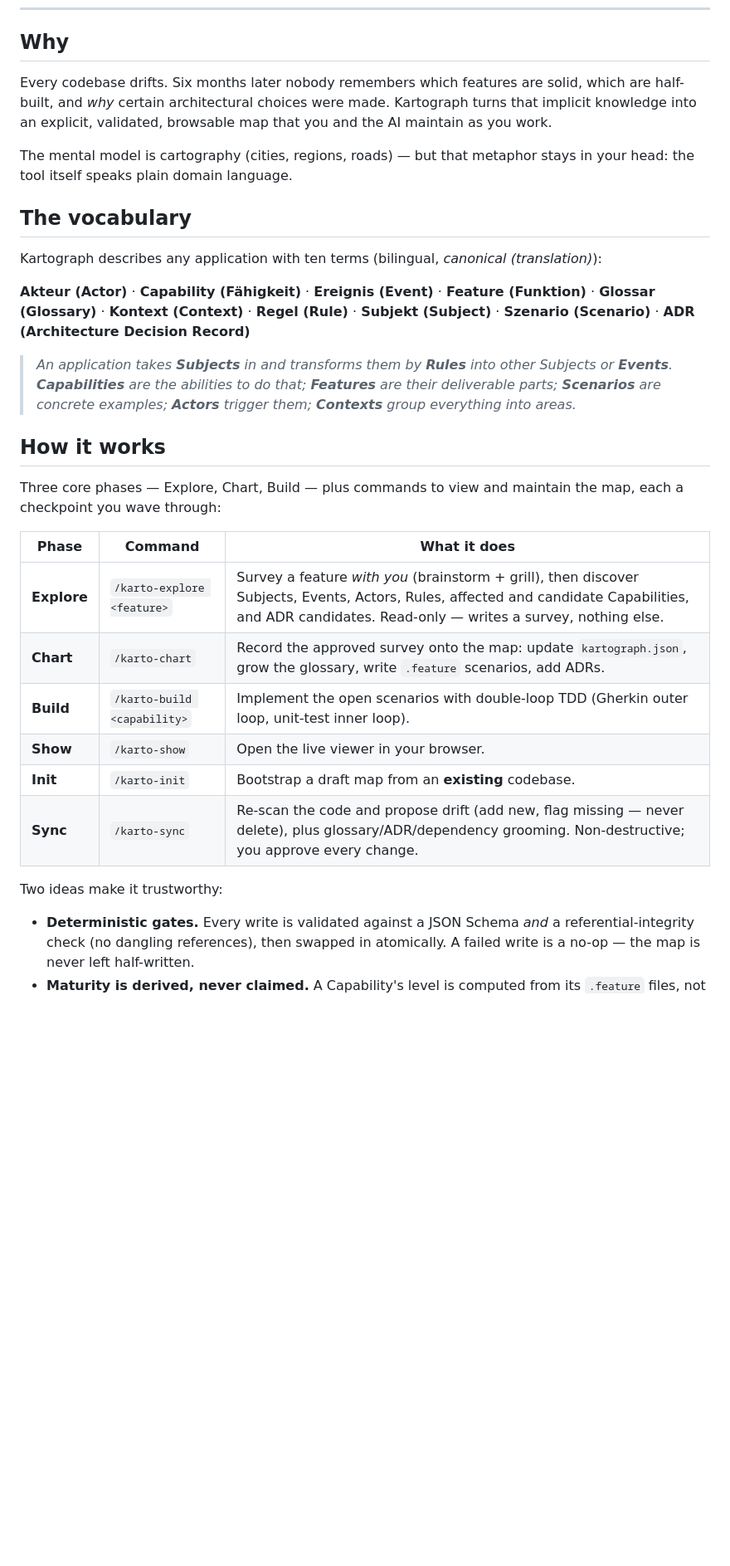
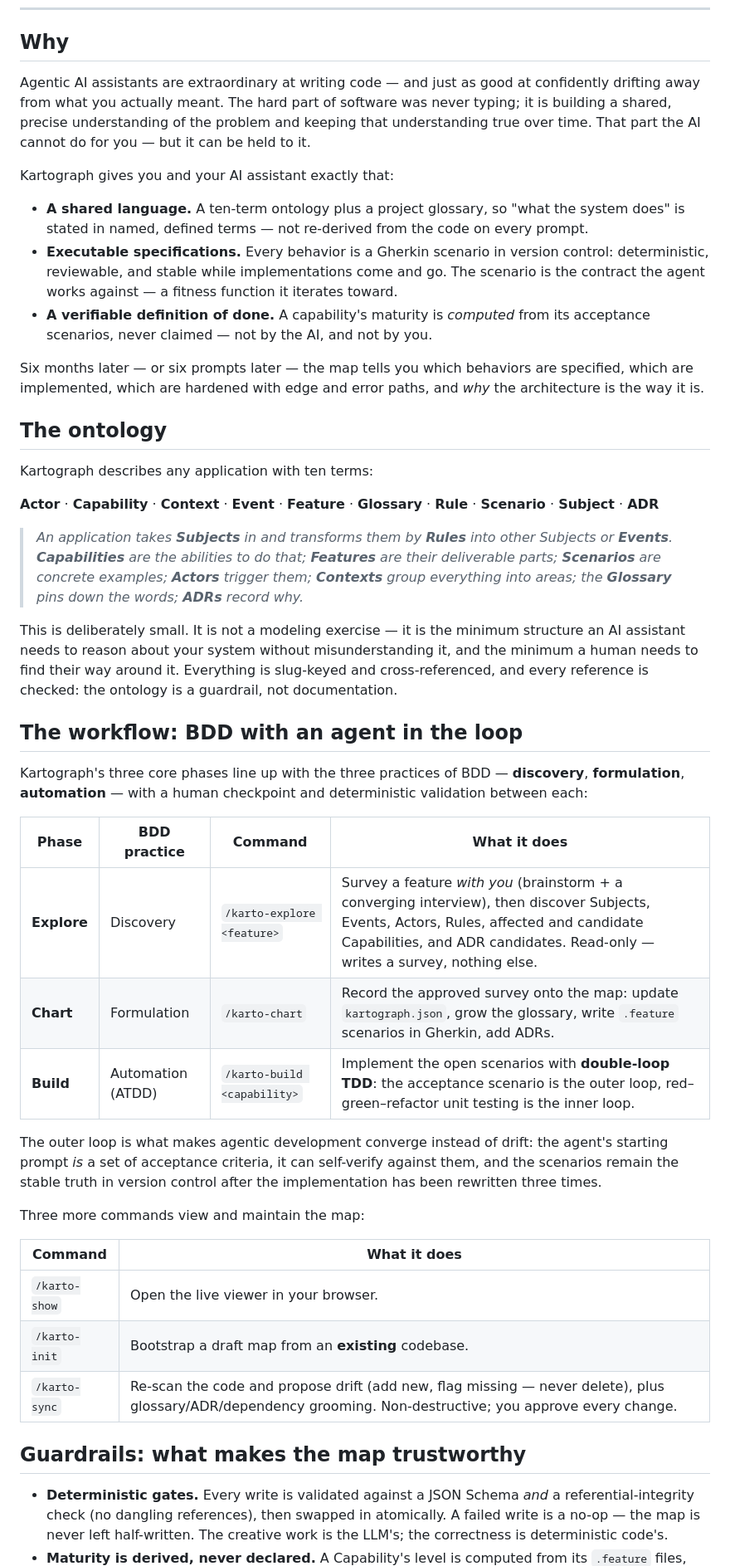
Before and after one commit to twissmueller/kartograph, a Markdown page: README.md, the part around one of its changes. Shown at 83% size. Drawn GitHub-style; blank space fills up the shorter version.

Commit message:
docs(readme): improve and restructure the README
Co-Authored-By: Claude Opus 4.8 (1M context) <noreply@anthropic.com>

```diff
--- a/README.md
+++ b/README.md
@@ -17,45 +19,73 @@ the loop. It gives you orientation — today, and after months away from the cod
 
 ## Why
 
-Every codebase drifts. Six months later nobody remembers which features are solid, which are
-half-built, and *why* certain architectural choices were made. Kartograph turns that implicit
-knowledge into an explicit, validated, browsable map that you and the AI maintain as you work.
+Agentic AI assistants are extraordinary at writing code — and just as good at confidently
+drifting away from what you actually meant. The hard part of software was never typing; it
+is building a shared, precise understanding of the problem and keeping that understanding
+true over time. That part the AI cannot do for you — but it can be held to it.
 
-The mental model is cartography (cities, regions, roads) — but that metaphor stays in your
-head: the tool itself speaks plain domain language.
+Kartograph gives you and your AI assistant exactly that:
 
-## The vocabulary
+- **A shared language.** A ten-term ontology plus a project glossary, so "what the system
+  does" is stated in named, defined terms — not re-derived from the code on every prompt.
+- **Executable specifications.** Every behavior is a Gherkin scenario in version control:
+  deterministic, reviewable, and stable while implementations come and go. The scenario is
+  the contract the agent works against — a fitness function it iterates toward.
+- **A verifiable definition of done.** A capability's maturity is *computed* from its
+  acceptance scenarios, never claimed — not by the AI, and not by you.
 
-Kartograph describes any application with ten terms (bilingual, *canonical (translation)*):
+Six months later — or six prompts later — the map tells you which behaviors are specified,
+which are implemented, which are hardened with edge and error paths, and *why* the
+architecture is the way it is.
 
-**Akteur (Actor)** · **Capability (Fähigkeit)** · **Ereignis (Event)** ·
-**Feature (Funktion)** · **Glossar (Glossary)** · **Kontext (Context)** ·
-**Regel (Rule)** · **Subjekt (Subject)** · **Szenario (Scenario)** ·
-**ADR (Architecture Decision Record)**
+## The ontology
+
+Kartograph describes any application with ten terms:
+
+**Actor** · **Capability** · **Context** · **Event** · **Feature** ·
+**Glossary** · **Rule** · **Scenario** · **Subject** · **ADR**
 
 > *An application takes **Subjects** in and transforms them by **Rules** into other Subjects
 > or **Events**. **Capabilities** are the abilities to do that; **Features** are their
 > deliverable parts; **Scenarios** are concrete examples; **Actors** trigger them;
-> **Contexts** group everything into areas.*
+> **Contexts** group everything into areas; the **Glossary** pins down the words; **ADRs**
+> record why.*
 
-## How it works
+This is deliberately small. It is not a modeling exercise — it is the minimum structure an
+AI assistant needs to reason about your system without misunderstanding it, and the minimum
+a human needs to find their way around it. Everything is slug-keyed and cross-referenced,
+and every reference is checked: the ontology is a guardrail, not documentation.
 
-Three core phases — Explore, Chart, Build — plus commands to view and maintain the map, each
-a checkpoint you wave through:
+## The workflow: BDD with an agent in the loop
 
-| Phase | Command | What it does |
-| --- | --- | --- |
-| **Explore** | `/karto-explore <feature>` | Survey a feature *with you* (brainstorm + grill), then discover Subjects, Events, Actors, Rules, affected and candidate Capabilities, and ADR candidates. Read-only — writes a survey, nothing else. |
-| **Chart** | `/karto-chart` | Record the approved survey onto the map: update `kartograph.json`, grow the glossary, write `.feature` scenarios, add ADRs. |
-| **Build** | `/karto-build <capability>` | Implement the open scenarios with double-loop TDD (Gherkin outer loop, unit-test inner loop). |
-| **Show** | `/karto-show` | Open the live viewer in your browser. |
-| **Init** | `/karto-init` | Bootstrap a draft map from an **existing** codebase. |
-| **Sync** | `/karto-sync` | Re-scan the code and propose drift (add new, flag missing — never delete), plus glossary/ADR/dependency grooming. Non-destructive; you approve every change. |
+Kartograph's three core phases line up with the three practices of BDD — **discovery**,
+**formulation**, **automation** — with a human checkpoint and deterministic validation
+between each:
 
-Two ideas make it trustworthy:
+| Phase | BDD practice | Command | What it does |
+| --- | --- | --- | --- |
+| **Explore** | Discovery | `/karto-explore <feature>` | Survey a feature *with you* (brainstorm + a converging interview), then discover Subjects, Events, Actors, Rules, affected and candidate Capabilities, and ADR candidates. Read-only — writes a survey, nothing else. |
+| **Chart** | Formulation | `/karto-chart` | Record the approved survey onto the map: update `kartograph.json`, grow the glossary, write `.feature` scenarios in Gherkin, add ADRs. |
+| **Build** | Automation (ATDD) | `/karto-build <capability>` | Implement the open scenarios with **double-loop TDD**: the acceptance scenario is the outer loop, red–green–refactor unit testing is the inner loop. |
+
+The outer loop is what makes agentic development converge instead of drift: the agent's
+starting prompt *is* a set of acceptance criteria, it can self-verify against them, and the
+scenarios remain the stable truth in version control after the implementation has been
+rewritten three times.
+
+Three more commands view and maintain the map:
+
+| Command | What it does |
+| --- | --- |
+| `/karto-show` | Open the live viewer in your browser. |
+| `/karto-init` | Bootstrap a draft map from an **existing** codebase. |
+| `/karto-sync` | Re-scan the code and propose drift (add new, flag missing — never delete), plus glossary/ADR/dependency grooming. Non-destructive; you approve every change. |
+
+## Guardrails: what makes the map trustworthy
 
 - **Deterministic gates.** Every write is validated against a JSON Schema *and* a
   referential-integrity check (no dangling references), then swapped in atomically. A failed
-  write is a no-op — the map is never left half-written.
-- **Maturity is derived, never claimed.** A Capability's level is computed from its
+  write is a no-op — the map is never left half-written. The creative work is the LLM's;
+  the correctness is deterministic code's.
+- **Maturity is derived, never declared.** A Capability's level is computed from its
   `.feature` files, not hand-set: `vision` → `sketched` → `building` → `usable` → `stable`,
```
Also changed, not shown: other parts of README.md (+9 -5 lines).
